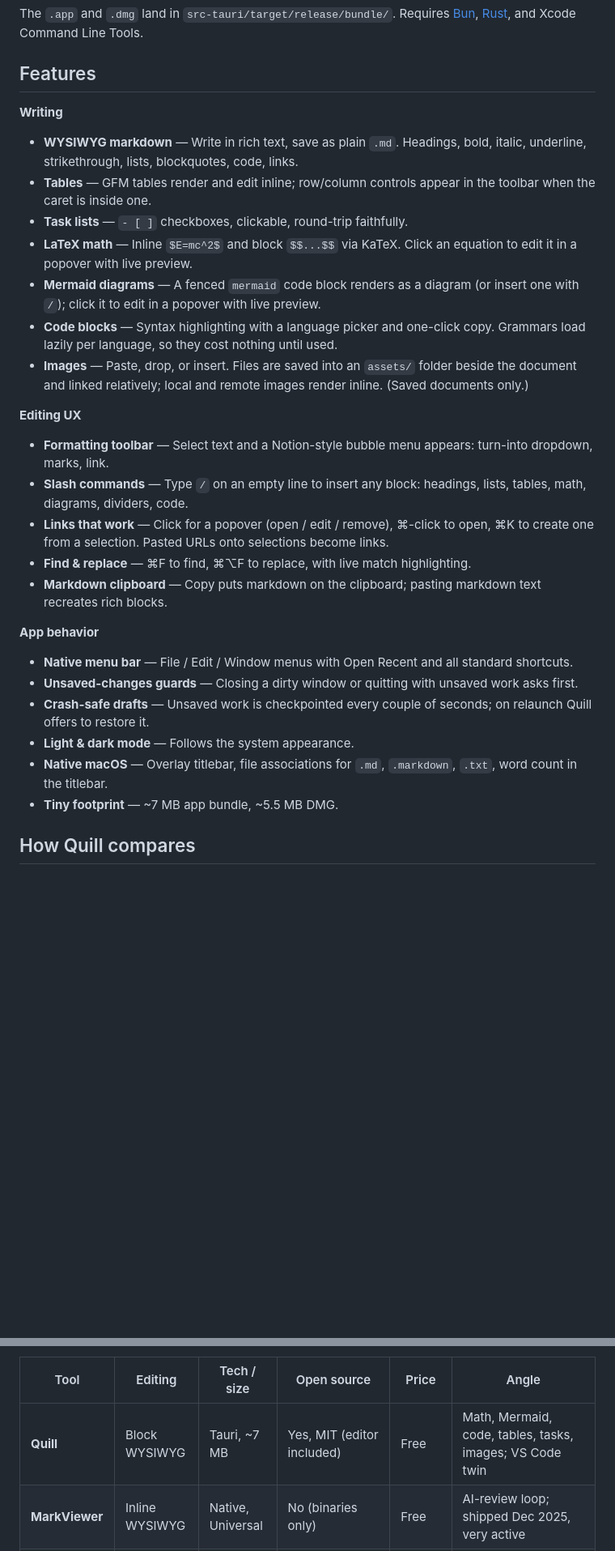
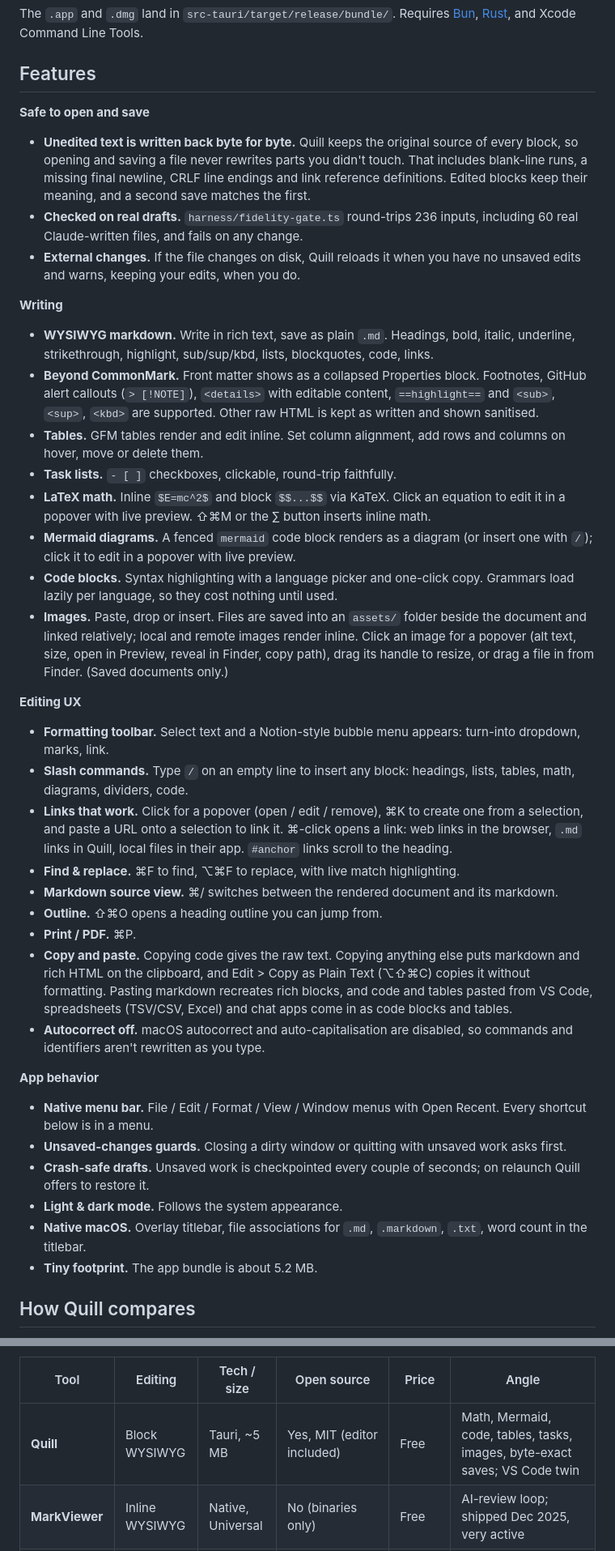
Before and after one commit to ETM-Code/quill, a Markdown page: README.md, 2 parts joined by grey strips. Shown at 81% size. GitHub-like rendering; blank space fills up the shorter version.

Commit message:
README: match merged markdown engine, UX and size work

```diff
--- a/README.md
+++ b/README.md
@@ -63,32 +63,43 @@ The `.app` and `.dmg` land in `src-tauri/target/release/bundle/`. Requires [Bun]
 
 ## Features
 
+**Safe to open and save**
+
+- **Unedited text is written back byte for byte.** Quill keeps the original source of every block, so opening and saving a file never rewrites parts you didn't touch. That includes blank-line runs, a missing final newline, CRLF line endings and link reference definitions. Edited blocks keep their meaning, and a second save matches the first.
+- **Checked on real drafts.** `harness/fidelity-gate.ts` round-trips 236 inputs, including 60 real Claude-written files, and fails on any change.
+- **External changes.** If the file changes on disk, Quill reloads it when you have no unsaved edits and warns, keeping your edits, when you do.
+
 **Writing**
 
-- **WYSIWYG markdown** — Write in rich text, save as plain `.md`. Headings, bold, italic, underline, strikethrough, lists, blockquotes, code, links.
-- **Tables** — GFM tables render and edit inline; row/column controls appear in the toolbar when the caret is inside one.
-- **Task lists** — `- [ ]` checkboxes, clickable, round-trip faithfully.
-- **LaTeX math** — Inline `$E=mc^2$` and block `$$...$$` via KaTeX. Click an equation to edit it in a popover with live preview.
-- **Mermaid diagrams** — A fenced `mermaid` code block renders as a diagram (or insert one with `/`); click it to edit in a popover with live preview.
-- **Code blocks** — Syntax highlighting with a language picker and one-click copy. Grammars load lazily per language, so they cost nothing until used.
-- **Images** — Paste, drop, or insert. Files are saved into an `assets/` folder beside the document and linked relatively; local and remote images render inline. (Saved documents only.)
+- **WYSIWYG markdown.** Write in rich text, save as plain `.md`. Headings, bold, italic, underline, strikethrough, highlight, sub/sup/kbd, lists, blockquotes, code, links.
+- **Beyond CommonMark.** Front matter shows as a collapsed Properties block. Footnotes, GitHub alert callouts (`> [!NOTE]`), `<details>` with editable content, `==highlight==` and `<sub>`, `<sup>`, `<kbd>` are supported. Other raw HTML is kept as written and shown sanitised.
+- **Tables.** GFM tables render and edit inline. Set column alignment, add rows and columns on hover, move or delete them.
+- **Task lists.** `- [ ]` checkboxes, clickable, round-trip faithfully.
+- **LaTeX math.** Inline `$E=mc^2$` and block `$$...$$` via KaTeX. Click an equation to edit it in a popover with live preview. ⇧⌘M or the ∑ button inserts inline math.
+- **Mermaid diagrams.** A fenced `mermaid` code block renders as a diagram (or insert one with `/`); click it to edit in a popover with live preview.
+- **Code blocks.** Syntax highlighting with a language picker and one-click copy. Grammars load lazily per language, so they cost nothing until used.
+- **Images.** Paste, drop or insert. Files are saved into an `assets/` folder beside the document and linked relatively; local and remote images render inline. Click an image for a popover (alt text, size, open in Preview, reveal in Finder, copy path), drag its handle to resize, or drag a file in from Finder. (Saved documents only.)
 
 **Editing UX**
 
-- **Formatting toolbar** — Select text and a Notion-style bubble menu appears: turn-into dropdown, marks, link.
-- **Slash commands** — Type `/` on an empty line to insert any block: headings, lists, tables, math, diagrams, dividers, code.
-- **Links that work** — Click for a popover (open / edit / remove), ⌘-click to open, ⌘K to create one from a selection. Pasted URLs onto selections become links.
-- **Find & replace** — ⌘F to find, ⌘⌥F to replace, with live match highlighting.
-- **Markdown clipboard** — Copy puts markdown on the clipboard; pasting markdown text recreates rich blocks.
+- **Formatting toolbar.** Select text and a Notion-style bubble menu appears: turn-into dropdown, marks, link.
+- **Slash commands.** Type `/` on an empty line to insert any block: headings, lists, tables, math, diagrams, dividers, code.
+- **Links that work.** Click for a popover (open / edit / remove), ⌘K to create one from a selection, and paste a URL onto a selection to link it. ⌘-click opens a link: web links in the browser, `.md` links in Quill, local files in their app. `#anchor` links scroll to the heading.
+- **Find & replace.** ⌘F to find, ⌥⌘F to replace, with live match highlighting.
+- **Markdown source view.** ⌘/ switches between the rendered document and its markdown.
+- **Outline.** ⇧⌘O opens a heading outline you can jump from.
+- **Print / PDF.** ⌘P.
+- **Copy and paste.** Copying code gives the raw text. Copying anything else puts markdown and rich HTML on the clipboard, and Edit > Copy as Plain Text (⌥⇧⌘C) copies it without formatting. Pasting markdown recreates rich blocks, and code and tables pasted from VS Code, spreadsheets (TSV/CSV, Excel) and chat apps come in as code blocks and tables.
+- **Autocorrect off.** macOS autocorrect and auto-capitalisation are disabled, so commands and identifiers aren't rewritten as you type.
 
 **App behavior**
 
-- **Native menu bar** — File / Edit / Window menus with Open Recent and all standard shortcuts.
-- **Unsaved-changes guards** — Closing a dirty window or quitting with unsaved work asks first.
-- **Crash-safe drafts** — Unsaved work is checkpointed every couple of seconds; on relaunch Quill offers to restore it.
-- **Light & dark mode** — Follows the system appearance.
-- **Native macOS** — Overlay titlebar, file associations for `.md`, `.markdown`, `.txt`, word count in the titlebar.
-- **Tiny footprint** — ~7 MB app bundle, ~5.5 MB DMG.
+- **Native menu bar.** File / Edit / Format / View / Window menus with Open Recent. Every shortcut below is in a menu.
+- **Unsaved-changes guards.** Closing a dirty window or quitting with unsaved work asks first.
+- **Crash-safe drafts.** Unsaved work is checkpointed every couple of seconds; on relaunch Quill offers to restore it.
+- **Light & dark mode.** Follows the system appearance.
+- **Native macOS.** Overlay titlebar, file associations for `.md`, `.markdown`, `.txt`, word count in the titlebar.
+- **Tiny footprint.** The app bundle is about 5.2 MB.
 
 ## How Quill compares
 
@@ -104,7 +115,7 @@ Opening a lone `.md` as a real document instead of raw source went from a gap to
 
 | Tool | Editing | Tech / size | Open source | Price | Angle |
 |---|---|---|---|---|---|
-| **Quill** | Block WYSIWYG | Tauri, ~7 MB | Yes, MIT (editor included) | Free | Math, Mermaid, code, tables, tasks, images; VS Code twin |
+| **Quill** | Block WYSIWYG | Tauri, ~5 MB | Yes, MIT (editor included) | Free | Math, Mermaid, code, tables, tasks, images, byte-exact saves; VS Code twin |
 | **MarkViewer** | Inline WYSIWYG | Native, Universal | No (binaries only) | Free | AI-review loop; shipped Dec 2025, very active |
 | **DOMD** | Inline WYSIWYG | Tauri, ~8.5 MB | App MIT, engine noncommercial | Free | 20 KB custom kernel, live AI token streaming, CLI |
 | **MacMD Viewer** | Read-only | Native SwiftUI, ~18 MB | No | $19.99 | QuickLook + auto-refresh when an agent rewrites the file |
```
Also changed, not shown: other parts of README.md (+41 -23 lines).
